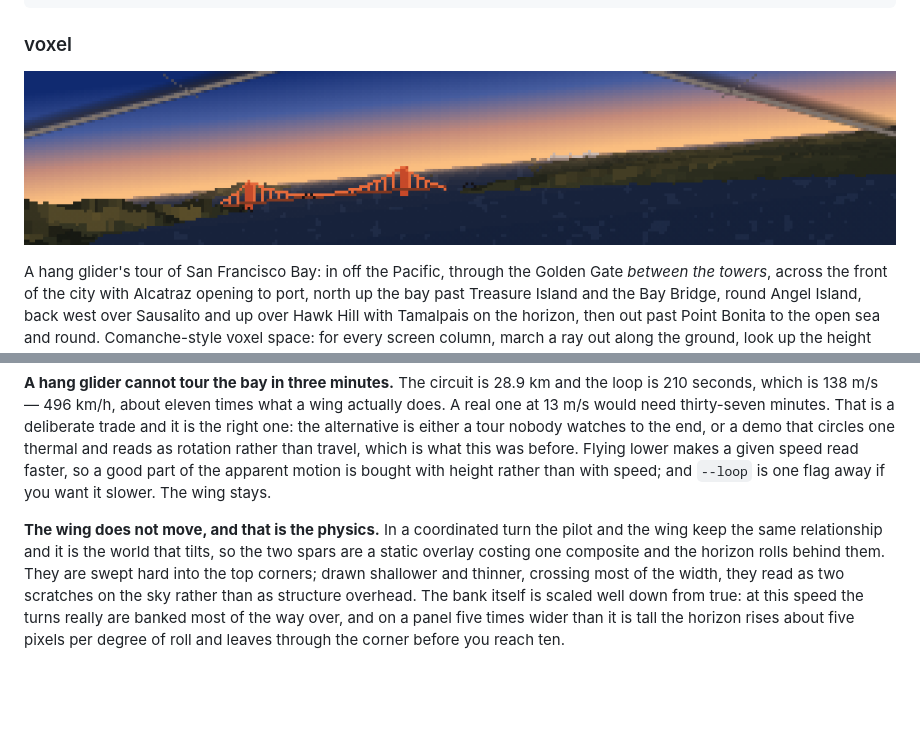
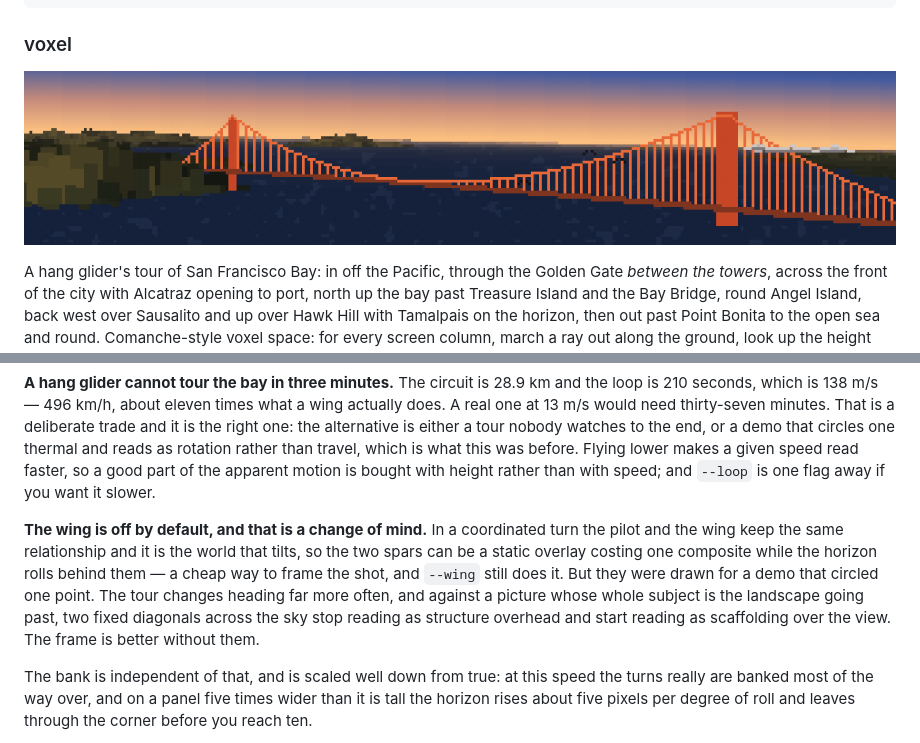
Before and after one commit to FlaschenTaschen/ft-cpp, a Markdown page: demos/README.md, 2 parts joined by grey strips. Rendered like a GitHub page; pictures changed too: demos/screenshots/voxel.png; blank space fills up the shorter version.

Commit message:
demos/voxel: the wing was framing a flight that no longer exists
The two spars were drawn for a demo that circled one point, where a fixed
overlay reads as structure overhead. The tour changes heading far more often,
and against a picture whose subject is the landscape going past they read as
scaffolding over the view instead. Off by default; --wing puts them back.

```diff
--- a/demos/README.md
+++ b/demos/README.md
@@ -1090,14 +1090,19 @@ either a tour nobody watches to the end, or a demo that circles one thermal and
 reads as rotation rather than travel, which is what this was before. Flying
 lower makes a given speed read faster, so a good part of the apparent motion is
 bought with height rather than with speed; and `--loop` is one flag away if you
-want it slower. The wing stays.
+want it slower.
 
-**The wing does not move, and that is the physics.** In a coordinated turn the
-pilot and the wing keep the same relationship and it is the world that tilts, so
-the two spars are a static overlay costing one composite and the horizon rolls
-behind them. They are swept hard into the top corners; drawn shallower and
-thinner, crossing most of the width, they read as two scratches on the sky
-rather than as structure overhead. The bank itself is scaled well down from
+**The wing is off by default, and that is a change of mind.** In a coordinated
+turn the pilot and the wing keep the same relationship and it is the world that
+tilts, so the two spars can be a static overlay costing one composite while the
+horizon rolls behind them — a cheap way to frame the shot, and `--wing` still
+does it. But they were drawn for a demo that circled one point. The tour changes
+heading far more often, and against a picture whose whole subject is the
+landscape going past, two fixed diagonals across the sky stop reading as
+structure overhead and start reading as scaffolding over the view. The frame is
+better without them.
+
+The bank is independent of that, and is scaled well down from
 true: at this speed the turns really are banked most of the way over, and on a
 panel five times wider than it is tall the horizon rises about five pixels per
 degree of roll and leaves through the corner before you reach ten.
```
Also changed, not shown: 1 other file.
